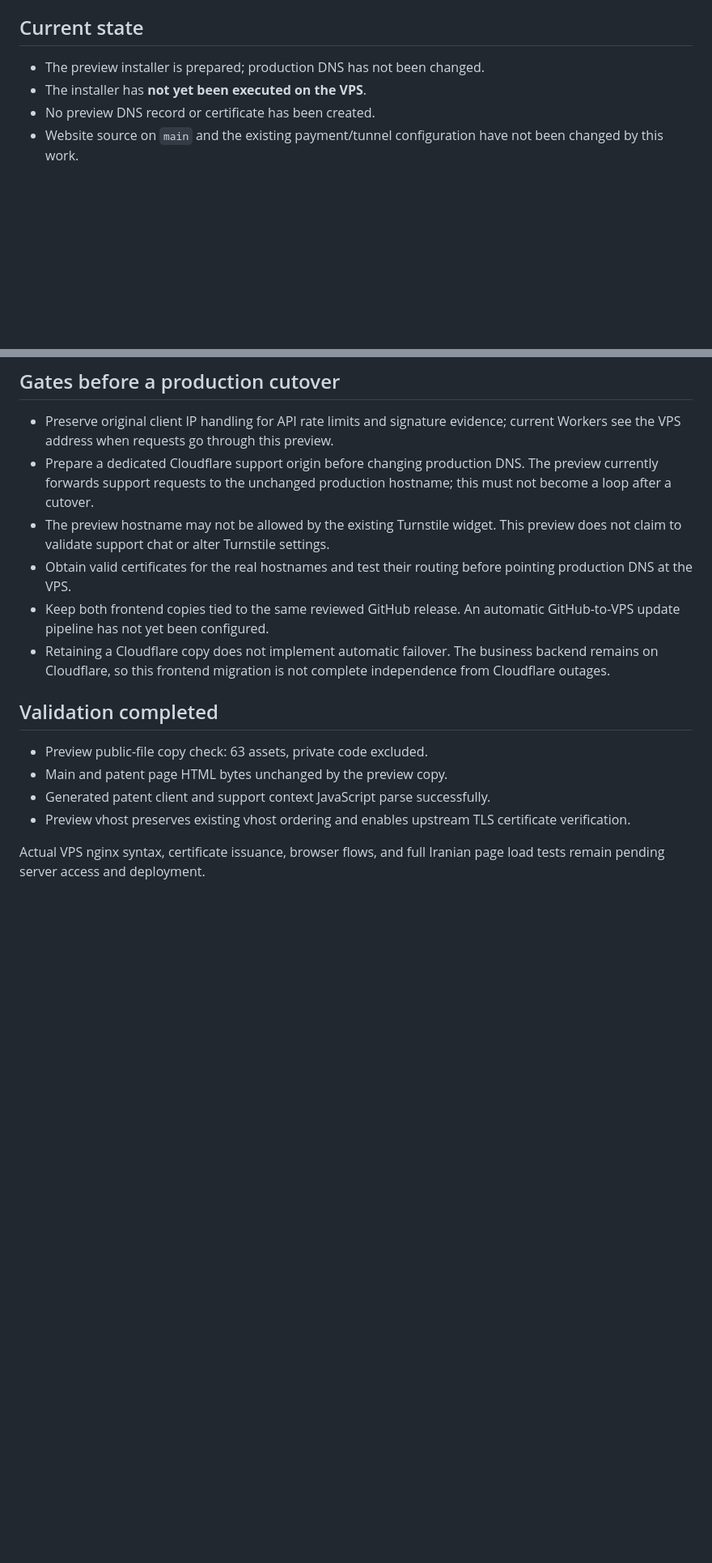
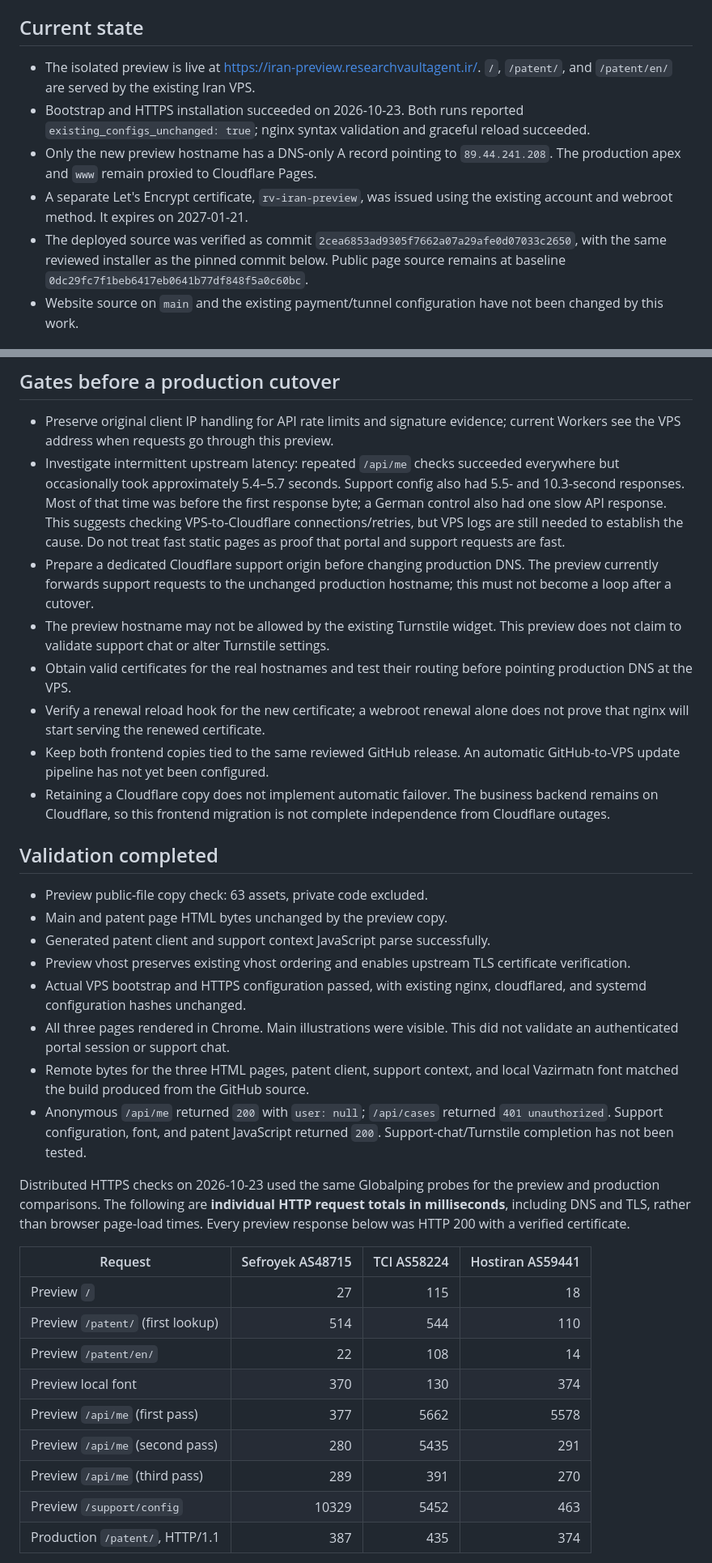
Before and after one commit to researchvaultagentai/researchvault-site, a Markdown page: ops/IRAN_PREVIEW.md, 2 parts joined by grey strips. Shown at 81% size. GitHub-like rendering; blank space fills up the shorter version.

Commit message:
Record live Iran preview validation and remaining upstream latency

```diff
--- a/ops/IRAN_PREVIEW.md
+++ b/ops/IRAN_PREVIEW.md
@@ -6,9 +6,19 @@ PCT Pages project stays separate.
 
 ## Current state
 
-- The preview installer is prepared; production DNS has not been changed.
-- The installer has **not yet been executed on the VPS**.
-- No preview DNS record or certificate has been created.
+- The isolated preview is live at <https://iran-preview.researchvaultagent.ir/>.
+  `/`, `/patent/`, and `/patent/en/` are served by the existing Iran VPS.
+- Bootstrap and HTTPS installation succeeded on 2026-10-23. Both runs reported
+  `existing_configs_unchanged: true`; nginx syntax validation and graceful reload
+  succeeded.
+- Only the new preview hostname has a DNS-only A record pointing to
+  `89.44.241.208`. The production apex and `www` remain proxied to Cloudflare Pages.
+- A separate Let's Encrypt certificate, `rv-iran-preview`, was issued using the
+  existing account and webroot method. It expires on 2027-01-21.
+- The deployed source was verified as commit
+  `2cea6853ad9305f7662a07a29afe0d07033c2650`, with the same reviewed installer as
+  the pinned commit below. Public page source remains at baseline
+  `0dc29fc7f1beb6417eb0641b77df848f5a0c60bc`.
 - Website source on `main` and the existing payment/tunnel configuration have not
   been changed by this work.
 
@@ -68,6 +78,13 @@ Subsequent steps, after successful bootstrap output, are:
 
 - Preserve original client IP handling for API rate limits and signature evidence;
   current Workers see the VPS address when requests go through this preview.
+- Investigate intermittent upstream latency: repeated `/api/me` checks succeeded
+  everywhere but occasionally took approximately 5.4–5.7 seconds. Support config
+  also had 5.5- and 10.3-second responses. Most of that time was before the first
+  response byte; a German control also had one slow API response. This suggests
+  checking VPS-to-Cloudflare connections/retries, but VPS logs are still needed
+  to establish the cause. Do not treat fast static pages as proof that portal
+  and support requests are fast.
 - Prepare a dedicated Cloudflare support origin before changing production DNS.
   The preview currently forwards support requests to the unchanged production
   hostname; this must not become a loop after a cutover.
@@ -75,6 +92,8 @@ Subsequent steps, after successful bootstrap output, are:
   preview does not claim to validate support chat or alter Turnstile settings.
 - Obtain valid certificates for the real hostnames and test their routing before
   pointing production DNS at the VPS.
+- Verify a renewal reload hook for the new certificate; a webroot renewal alone
+  does not prove that nginx will start serving the renewed certificate.
 - Keep both frontend copies tied to the same reviewed GitHub release. An
   automatic GitHub-to-VPS update pipeline has not yet been configured.
 - Retaining a Cloudflare copy does not implement automatic failover. The business
@@ -88,6 +107,30 @@ Subsequent steps, after successful bootstrap output, are:
 - Generated patent client and support context JavaScript parse successfully.
 - Preview vhost preserves existing vhost ordering and enables upstream TLS
   certificate verification.
+- Actual VPS bootstrap and HTTPS configuration passed, with existing nginx,
+  cloudflared, and systemd configuration hashes unchanged.
+- All three pages rendered in Chrome. Main illustrations were visible. This did
+  not validate an authenticated portal session or support chat.
+- Remote bytes for the three HTML pages, patent client, support context, and
+  local Vazirmatn font matched the build produced from the GitHub source.
+- Anonymous `/api/me` returned `200` with `user: null`; `/api/cases` returned
+  `401 unauthorized`. Support configuration, font, and patent JavaScript returned
+  `200`. Support-chat/Turnstile completion has not been tested.
 
-Actual VPS nginx syntax, certificate issuance, browser flows, and full Iranian
-page load tests remain pending server access and deployment.
+Distributed HTTPS checks on 2026-10-23 used the same Globalping probes for the
+preview and production comparisons. The following are **individual HTTP request
+totals in milliseconds**, including DNS and TLS, rather than browser page-load
+times. Every preview response below was HTTP 200 with a verified certificate.
+
+| Request | Sefroyek AS48715 | TCI AS58224 | Hostiran AS59441 |
+| --- | ---: | ---: | ---: |
+| Preview `/` | 27 | 115 | 18 |
+| Preview `/patent/` (first lookup) | 514 | 544 | 110 |
+| Preview `/patent/en/` | 22 | 108 | 14 |
+| Preview local font | 370 | 130 | 374 |
+| Preview `/api/me` (first pass) | 377 | 5662 | 5578 |
+| Preview `/api/me` (second pass) | 280 | 5435 | 291 |
+| Preview `/api/me` (third pass) | 289 | 391 | 270 |
+| Preview `/support/config` | 10329 | 5452 | 463 |
+| Production `/patent/`, HTTP/1.1 | 387 | 435 | 374 |
+
```
Also changed, not shown: other parts of ops/IRAN_PREVIEW.md (+23 -0 lines).
